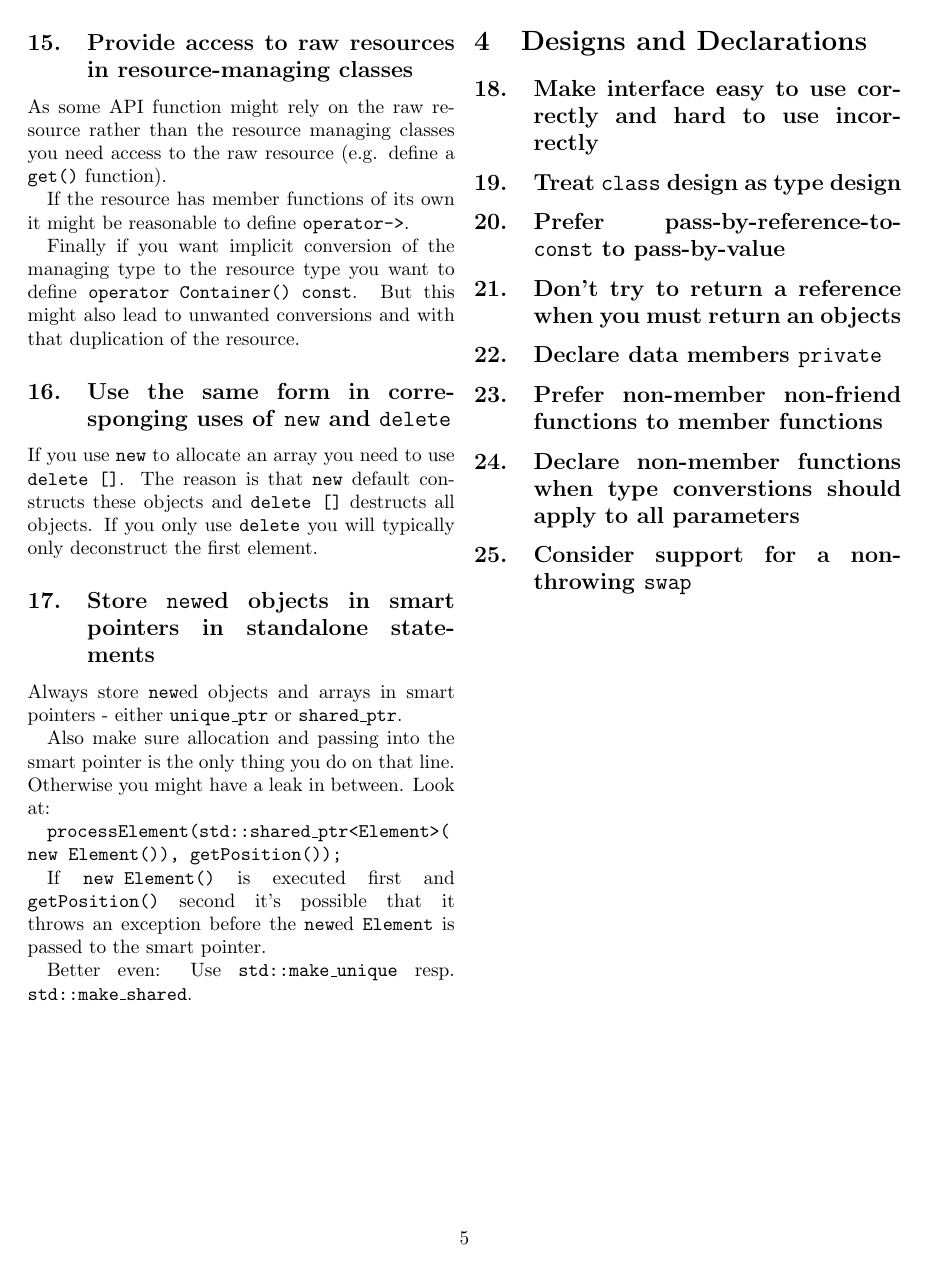
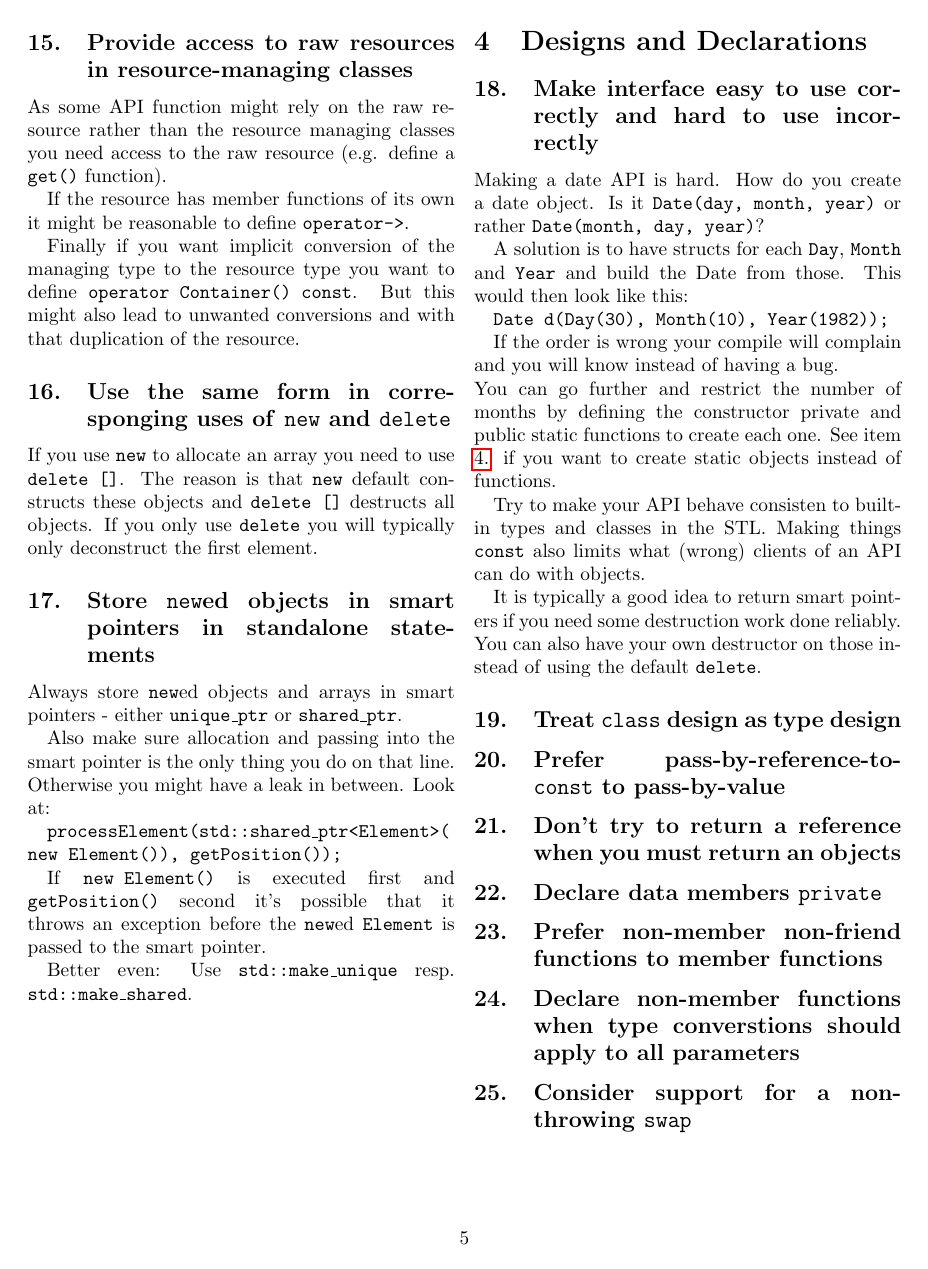
Before and after one commit to gostefan/bookShorts, a LaTeX document (Effective C++/Effective C++.tex): page 5 of 8. Compiled offline with pdfLaTeX.

Commit message:
Added item 18.

```diff
--- a/Effective C++/Effective C++.tex
+++ b/Effective C++/Effective C++.tex
@@ -220,6 +220,18 @@ Better even: Use \code{std::make\_unique} resp. \code{std::make\_shared}.
 \section{Designs and Declarations}
 
 \subsection{Make interface easy to use correctly and hard to use incorrectly}
+Making a date API is hard. How do you create a date object. Is it \code{Date(day, month, year)} or rather \code{Date(month, day, year)}?
+
+A solution is to have structs for each \code{Day}, \code{Month} and \code{Year} and build the Date from those. This would then look like this:
+
+\code{Date d(Day(30), Month(10), Year(1982));}
+
+If the order is wrong your compile will complain and you will know instead of having a bug.\\
+You can go further and restrict the number of months by defining the constructor private and public static functions to create each one. See item \ref{ssec:objInitialization} if you want to create static objects instead of functions.
+
+Try to make your API behave consisten to built-in types and classes in the STL. Making things \code{const} also limits what (wrong) clients of an API can do with objects.
+
+It is typically a good idea to return smart pointers if you need some destruction work done reliably. You can also have your own destructor on those instead of using the default \code{delete}.
 
 \subsection{Treat \code{class} design as type design}
 
```
Also changed, not shown: Effective C++/Effective C++.tex (2 more changed lines).
